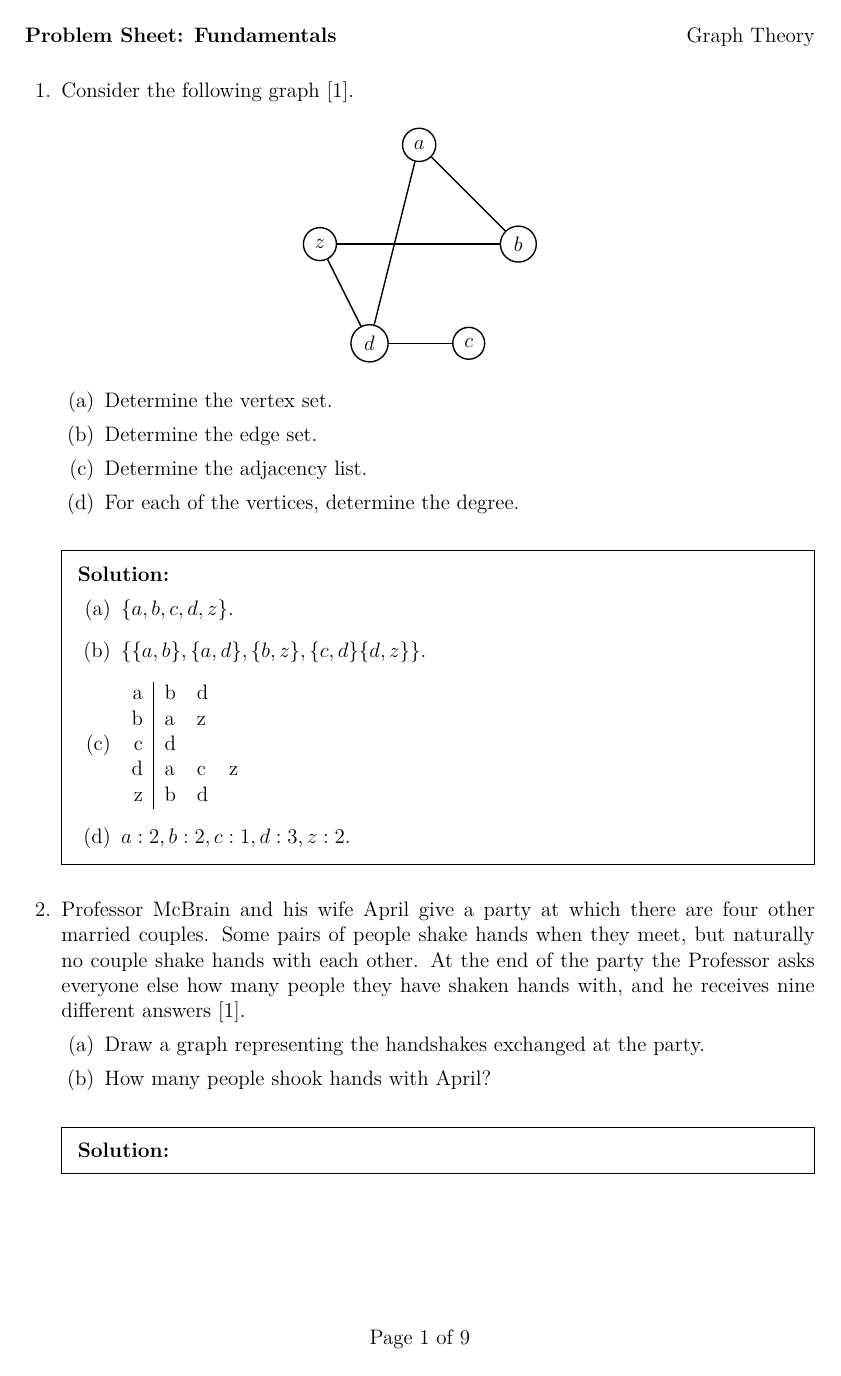
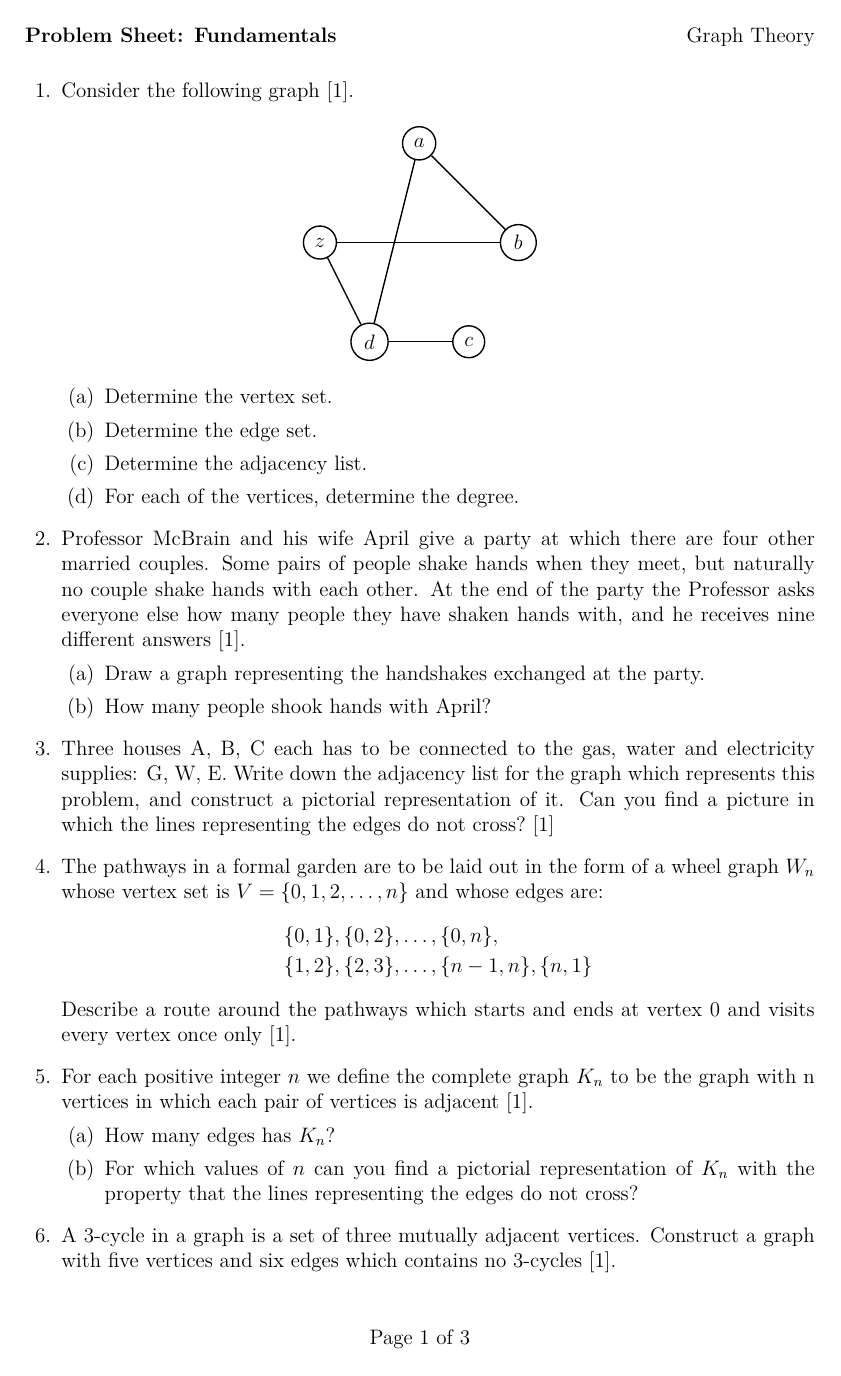
Before and after one commit to graph-theory/problems-1, a LaTeX problem sheet (problems.tex): page 1 of 9 before the commit and page 1 of 3 after it. Compiled offline with pdfLaTeX.

Commit message:
Removed ans

```diff
--- a/problems.tex
+++ b/problems.tex
@@ -86,7 +86,7 @@
 \end{coverpages}
 
 % Print answers
-\printanswers
+% \printanswers
 
 \begin{document}
 
```
Also changed, not shown: problems.pdf.
